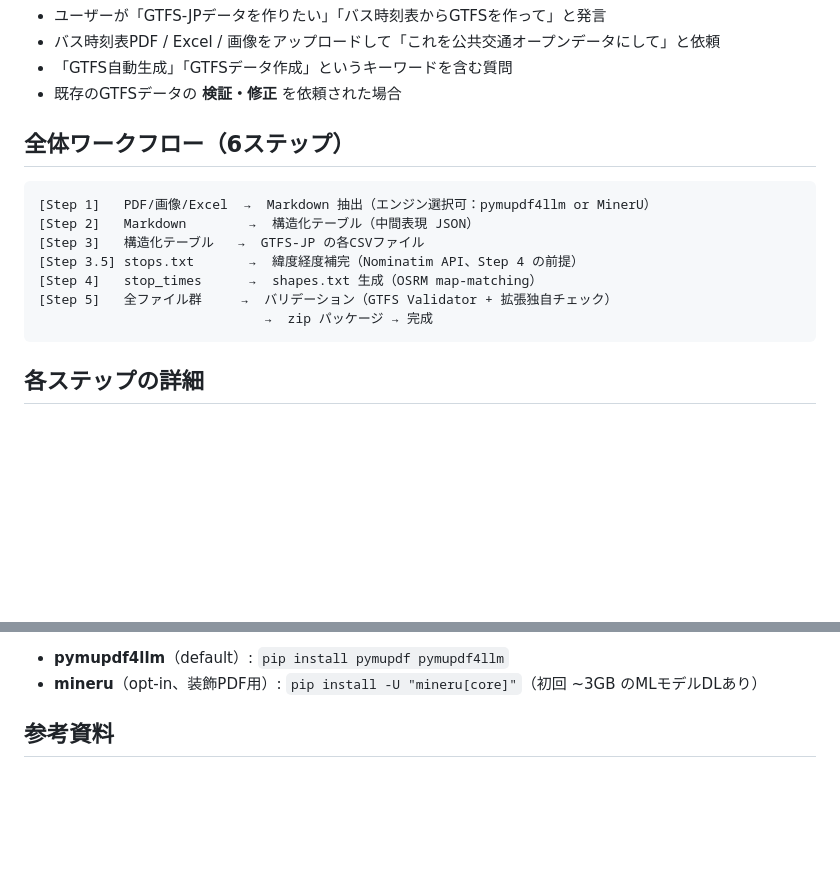
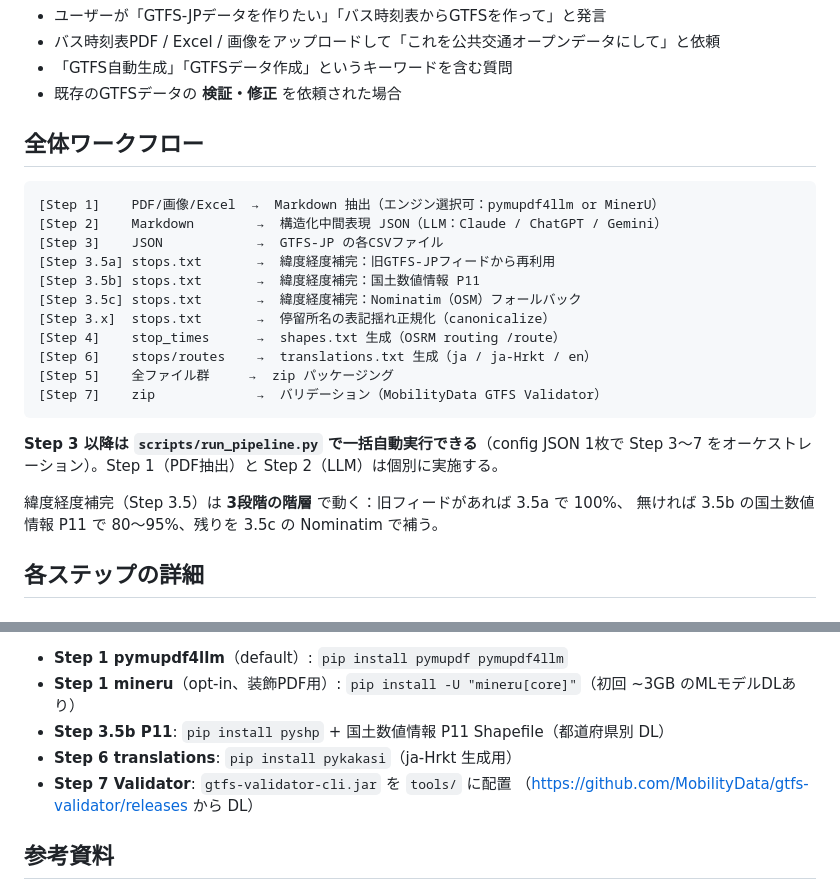
Before and after one commit to k23rs125/gtfs-jp-creator, a Markdown page: skills/gtfs-jp-creator/SKILL.md, 2 parts joined by grey strips. Drawn GitHub-style; blank space fills up the shorter version.

````diff
--- a/skills/gtfs-jp-creator/SKILL.md
+++ b/skills/gtfs-jp-creator/SKILL.md
@@ -16,17 +16,27 @@ description: Use this skill when the user wants to create, generate, validate, o
 - 「GTFS自動生成」「GTFSデータ作成」というキーワードを含む質問
 - 既存のGTFSデータの **検証・修正** を依頼された場合
 
-## 全体ワークフロー（6ステップ）
+## 全体ワークフロー
 
 ```
-[Step 1]   PDF/画像/Excel  →  Markdown 抽出（エンジン選択可：pymupdf4llm or MinerU）
-[Step 2]   Markdown        →  構造化テーブル（中間表現 JSON）
-[Step 3]   構造化テーブル   →  GTFS-JP の各CSVファイル
-[Step 3.5] stops.txt       →  緯度経度補完（Nominatim API、Step 4 の前提）
-[Step 4]   stop_times      →  shapes.txt 生成（OSRM map-matching）
-[Step 5]   全ファイル群     →  バリデーション（GTFS Validator + 拡張独自チェック）
-                             →  zip パッケージ → 完成
+[Step 1]    PDF/画像/Excel  →  Markdown 抽出（エンジン選択可：pymupdf4llm or MinerU）
+[Step 2]    Markdown        →  構造化中間表現 JSON（LLM：Claude / ChatGPT / Gemini）
+[Step 3]    JSON            →  GTFS-JP の各CSVファイル
+[Step 3.5a] stops.txt       →  緯度経度補完：旧GTFS-JPフィードから再利用
+[Step 3.5b] stops.txt       →  緯度経度補完：国土数値情報 P11
+[Step 3.5c] stops.txt       →  緯度経度補完：Nominatim（OSM）フォールバック
+[Step 3.x]  stops.txt       →  停留所名の表記揺れ正規化（canonicalize）
+[Step 4]    stop_times      →  shapes.txt 生成（OSRM routing /route）
+[Step 6]    stops/routes    →  translations.txt 生成（ja / ja-Hrkt / en）
+[Step 5]    全ファイル群     →  zip パッケージング
+[Step 7]    zip             →  バリデーション（MobilityData GTFS Validator）
 ```
+
+**Step 3 以降は `scripts/run_pipeline.py` で一括自動実行できる**（config JSON 1枚で
+Step 3〜7 をオーケストレーション）。Step 1（PDF抽出）と Step 2（LLM）は個別に実施する。
+
+緯度経度補完（Step 3.5）は **3段階の階層** で動く：旧フィードがあれば 3.5a で 100%、
+無ければ 3.5b の国土数値情報 P11 で 80〜95%、残りを 3.5c の Nominatim で補う。
 
 ## 各ステップの詳細
 
@@ -107,6 +153,10 @@ LLMプロンプト: `references/prompts/01_pdf_extraction.md`
 
-- **pymupdf4llm**（default）: `pip install pymupdf pymupdf4llm`
-- **mineru**（opt-in、装飾PDF用）: `pip install -U "mineru[core]"`（初回 ~3GB のMLモデルDLあり）
+- **Step 1 pymupdf4llm**（default）: `pip install pymupdf pymupdf4llm`
+- **Step 1 mineru**（opt-in、装飾PDF用）: `pip install -U "mineru[core]"`（初回 ~3GB のMLモデルDLあり）
+- **Step 3.5b P11**: `pip install pyshp` + 国土数値情報 P11 Shapefile（都道府県別 DL）
+- **Step 6 translations**: `pip install pykakasi`（ja-Hrkt 生成用）
+- **Step 7 Validator**: `gtfs-validator-cli.jar` を `tools/` に配置
+  （https://github.com/MobilityData/gtfs-validator/releases から DL）
 
 ## 参考資料
 
````
Also changed, not shown: other parts of skills/gtfs-jp-creator/SKILL.md (+57 -21 lines).
